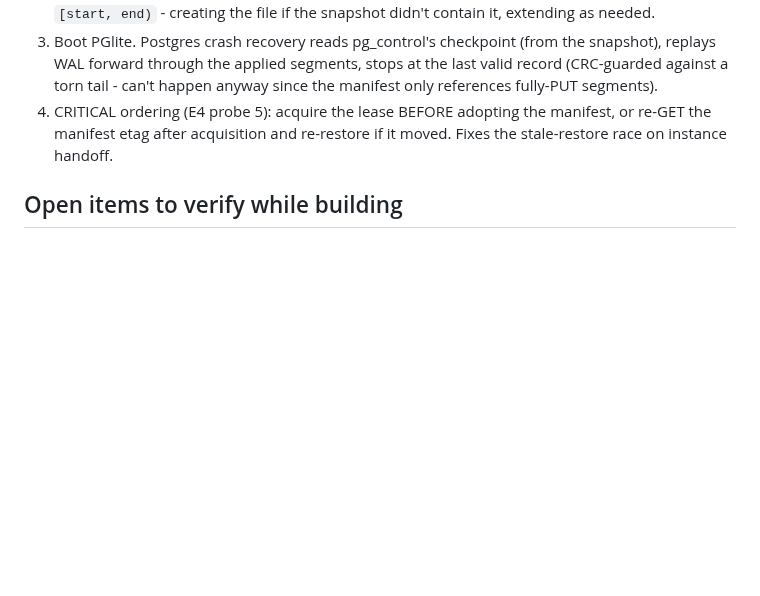
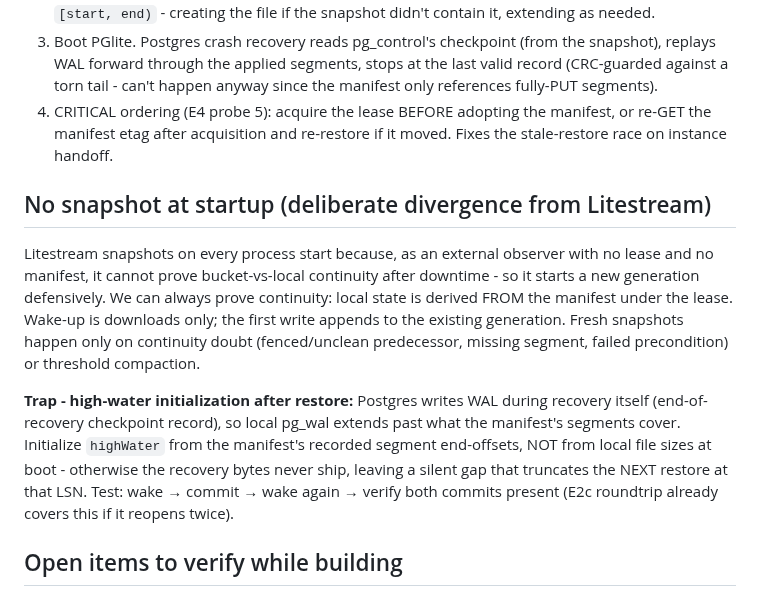
Before and after one commit to reisepass/zeropg, a Markdown page: V1-WAL-SHIPPING.md, the part around the change. Drawn GitHub-style; blank space fills up the shorter version.

Commit message:
Add cost model; WAL shipping: no startup snapshots, high-water init trap

```diff
--- a/V1-WAL-SHIPPING.md
+++ b/V1-WAL-SHIPPING.md
@@ -54,6 +54,12 @@ Expected strict-mode write latency: one small PUT (~40-60ms p50, E0 data) + mani
 3. Boot PGlite. Postgres crash recovery reads pg_control's checkpoint (from the snapshot), replays WAL forward through the applied segments, stops at the last valid record (CRC-guarded against a torn tail - can't happen anyway since the manifest only references fully-PUT segments).
 4. CRITICAL ordering (E4 probe 5): acquire the lease BEFORE adopting the manifest, or re-GET the manifest etag after acquisition and re-restore if it moved. Fixes the stale-restore race on instance handoff.
 
+## No snapshot at startup (deliberate divergence from Litestream)
+
+Litestream snapshots on every process start because, as an external observer with no lease and no manifest, it cannot prove bucket-vs-local continuity after downtime - so it starts a new generation defensively. We can always prove continuity: local state is derived FROM the manifest under the lease. Wake-up is downloads only; the first write appends to the existing generation. Fresh snapshots happen only on continuity doubt (fenced/unclean predecessor, missing segment, failed precondition) or threshold compaction.
+
+**Trap - high-water initialization after restore:** Postgres writes WAL during recovery itself (end-of-recovery checkpoint record), so local pg_wal extends past what the manifest's segments cover. Initialize `highWater` from the manifest's recorded segment end-offsets, NOT from local file sizes at boot - otherwise the recovery bytes never ship, leaving a silent gap that truncates the NEXT restore at that LSN. Test: wake → commit → wake again → verify both commits present (E2c roundtrip already covers this if it reopens twice).
+
 ## Open items to verify while building
 
 - `wal_segment_size` in the WASM build (likely 16MB default): only matters for the scan granularity, but confirm.
```
Also changed, not shown: COST-MODEL.md (added, +78 -0 lines).
